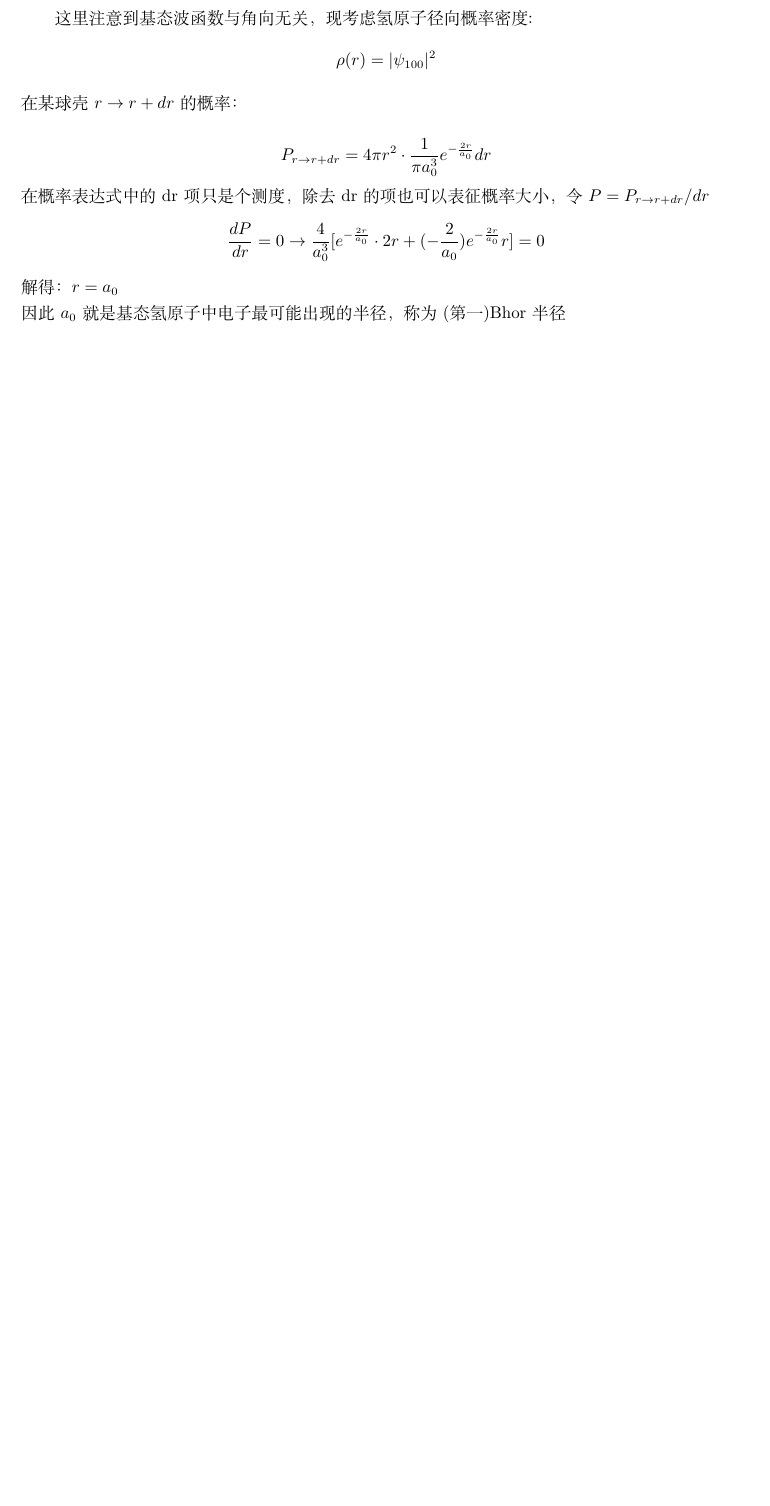
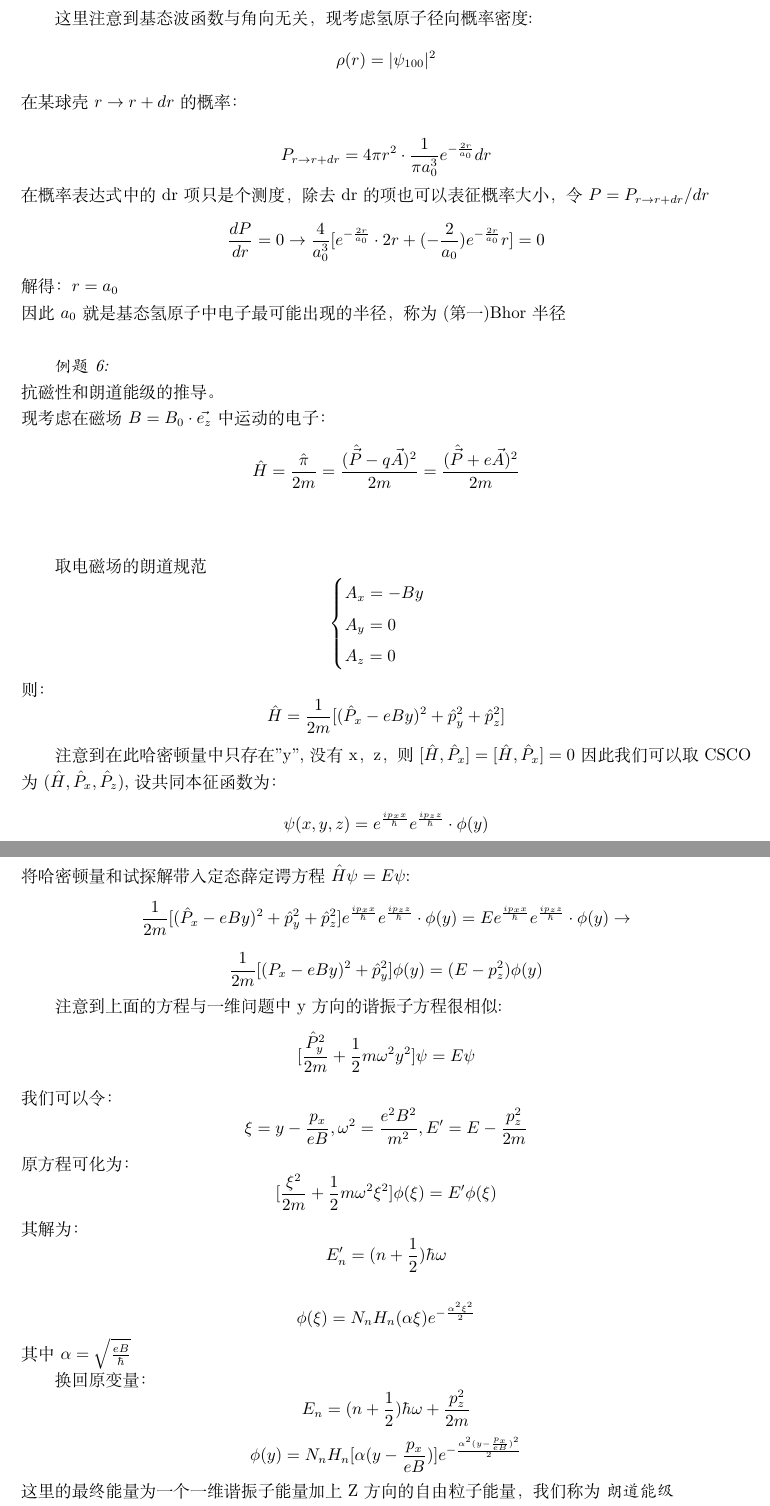
Before and after one commit to zhq20041130/STUDY, a LaTeX problem sheet (Exercises_of_QM.tex): part of page 7 of 7 before the commit and two parts of pages 7 and 8 of 8 after it, the two joined at a grey line, cut so that both start at the same text, the shorter picture padded with empty space. Compiled offline with XeLaTeX.

Commit message:
modified:   Exercises_of_QM.pdf 	modified:   Exercises_of_QM.tex

```diff
--- a/Exercises_of_QM.tex
+++ b/Exercises_of_QM.tex
@@ -458,4 +458,70 @@ TISE:
 \]
 解得：$r=a_0$\\
 因此$a_0$就是基态氢原子中电子最可能出现的半径，称为(第一)Bhor半径
+\\
 
+\emph{例题6:}\\
+抗磁性和朗道能级的推导。\\
+现考虑在磁场$B=B_0 \cdot \vec{e_z}$中运动的电子：
+\[
+    \hat{H} = \frac{\hat{\pi}}{2m} = \frac{(\hat{\vec{P}}-q\vec{A})^2}{2m} = \frac{(\hat{\vec{P}}+e\vec{A})^2}{2m}
+\]\\
+
+取电磁场的朗道规范
+\[
+    \begin{cases}
+        A_x = -By\\
+        A_y = 0\\
+        A_z = 0
+    \end{cases}
+\]
+则：
+\[
+    \hat{H}=\frac{1}{2m}[(\hat{P}_x-eBy)^2+\hat{p}_y^2+\hat{p}_z^2]
+\]
+
+注意到在此哈密顿量中只存在"y",没有x，z，则$[\hat{H},\hat{P}_x]=[\hat{H},\hat{P}_x]=0$
+因此我们可以取CSCO为$(\hat{H},\hat{P}_x,\hat{P}_z)$,设共同本征函数为：
+\[
+    \psi(x,y,z) = e^{\frac{i p_x x}{\hbar}} e^{\frac{i p_z z}{\hbar}}\cdot \phi(y)
+\]
+将哈密顿量和试探解带入定态薛定谔方程$\hat{H}\psi = E \psi$:
+\[
+    \frac{1}{2m}[(\hat{P}_x-eBy)^2+\hat{p}_y^2+\hat{p}_z^2]e^{\frac{i p_x x}{\hbar}} e^{\frac{i p_z z}{\hbar}}\cdot \phi(y) = E e^{\frac{i p_x x}{\hbar}} e^{\frac{i p_z z}{\hbar}}\cdot \phi(y)
+    \rightarrow
+\]
+\[
+    \frac{1}{2m}[(P_x-eBy)^2+\hat{p}_y^2]\phi(y) = (E-p_z^2)\phi(y)
+\]
+
+注意到上面的方程与一维问题中y方向的谐振子方程很相似:
+\[
+    [\frac{\hat{P}_y^2}{2m}+\frac{1}{2}m\omega^2y^2]\psi = E\psi
+\]
+我们可以令：
+\[
+    \xi = y-\frac{p_x}{eB},\omega^2 = \frac{e^2B^2}{m^2},E' = E - \frac{p_z^2}{2m}
+\]
+原方程可化为：
+\[
+    [\frac{\xi^2}{2m}+\frac{1}{2}m\omega^2\xi^2]\phi(\xi) = E'\phi(\xi)
+\]
+其解为：
+\[
+    E_n' = (n+\frac{1}{2})\hbar \omega
+\]
+
+\[
+    \phi(\xi) = N_n H_n(\alpha \xi)e^{-\frac{\alpha^2 \xi^2}{2}}
+\]
+其中$\alpha = \sqrt{\frac{eB}{\hbar}}$
+
+换回原变量：
+\[
+    E_n = (n+\frac{1}{2})\hbar \omega + \frac{p_z^2}{2m}
+\]
+\[
+    \phi(y) = N_n H_n[\alpha (y-\frac{p_x}{eB})]e^{-\frac{\alpha^2 (y-\frac{p_x}{eB})^2}{2}}
+\]
+这里的最终能量为一个一维谐振子能量加上Z方向的自由粒子能量，我们称为$\emph{朗道能级}$\\
+在经典情况下，$U = -\vec{M} \cot \vec{B}$
```
Also changed, not shown: Exercises_of_QM.pdf, Exercises_of_QM.tex (17 more changed lines).
